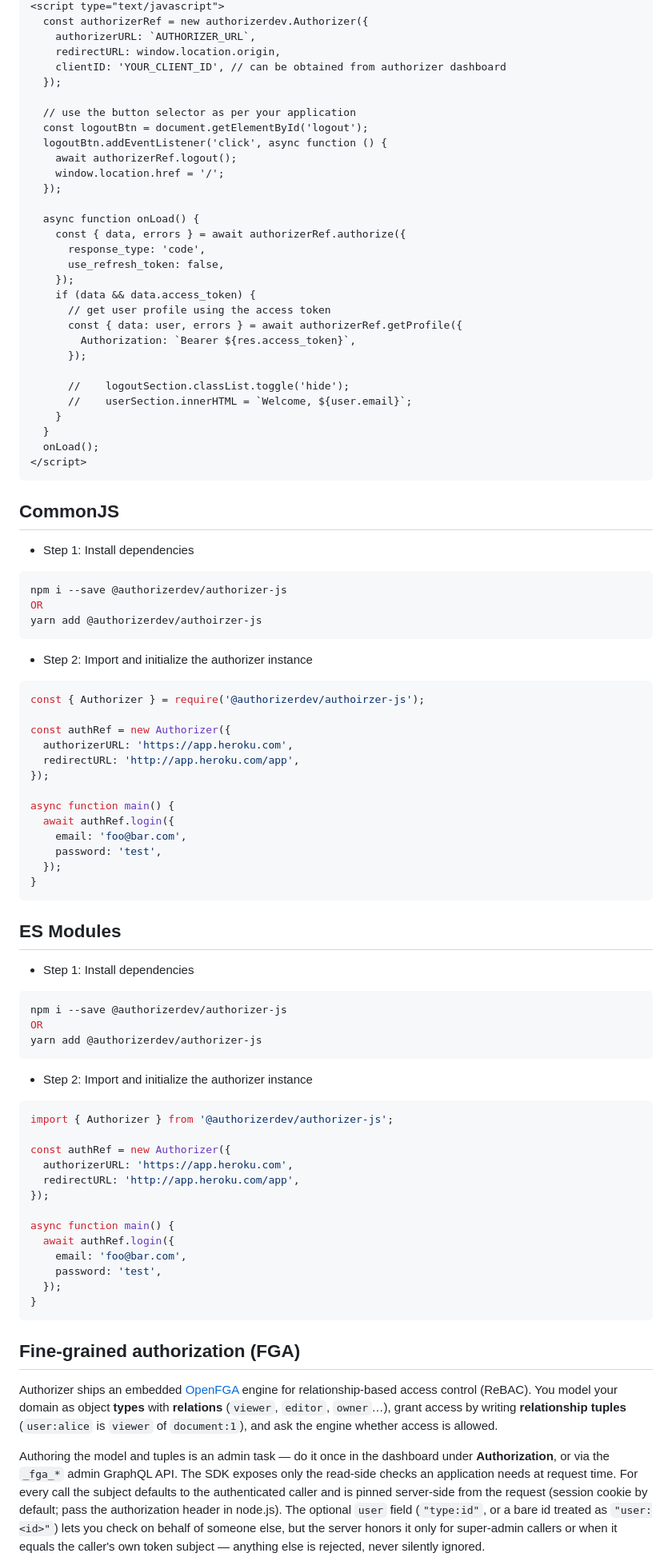
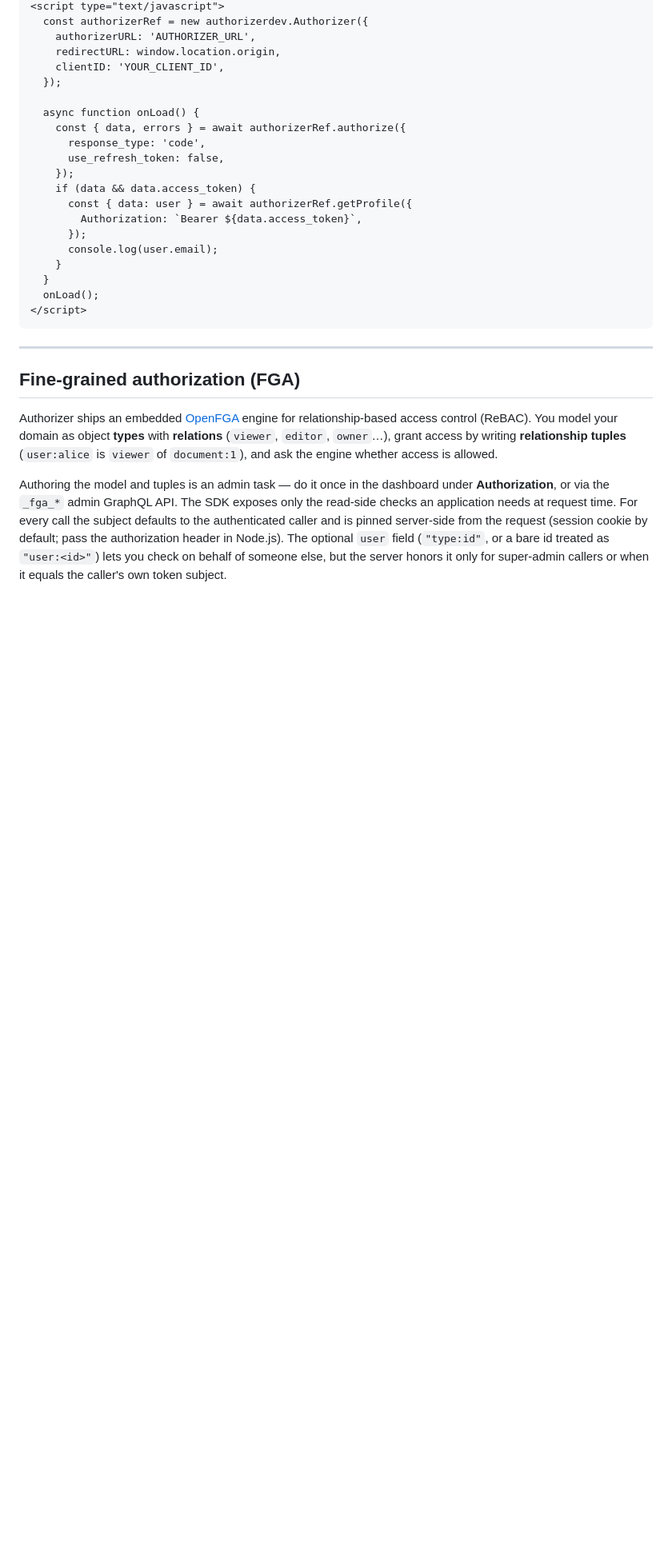
Before and after one commit to authorizerdev/authorizer-js, a Markdown page: README.md, the part around one of its changes. Shown at 80% size. Drawn GitHub-style; blank space fills up the shorter version.

Commit message:
docs: update README for v3.2.1

````diff
--- a/README.md
+++ b/README.md
@@ -45,15 +112,8 @@ const authRef = new Authorizer({
 <script type="text/javascript">
   const authorizerRef = new authorizerdev.Authorizer({
-    authorizerURL: `AUTHORIZER_URL`,
+    authorizerURL: 'AUTHORIZER_URL',
     redirectURL: window.location.origin,
-    clientID: 'YOUR_CLIENT_ID', // can be obtained from authorizer dashboard
-  });
-
-  // use the button selector as per your application
-  const logoutBtn = document.getElementById('logout');
-  logoutBtn.addEventListener('click', async function () {
-    await authorizerRef.logout();
-    window.location.href = '/';
+    clientID: 'YOUR_CLIENT_ID',
   });
 
   async function onLoad() {
@@ -62,89 +122,21 @@ const authRef = new Authorizer({
       use_refresh_token: false,
     });
     if (data && data.access_token) {
-      // get user profile using the access token
-      const { data: user, errors } = await authorizerRef.getProfile({
-        Authorization: `Bearer ${res.access_token}`,
+      const { data: user } = await authorizerRef.getProfile({
+        Authorization: `Bearer ${data.access_token}`,
       });
-
-      // 	logoutSection.classList.toggle('hide');
-      // 	userSection.innerHTML = `Welcome, ${user.email}`;
+      console.log(user.email);
     }
   }
   onLoad();
 </script>
 ```
 
-## CommonJS
-
-- Step 1: Install dependencies
-
-```sh
-npm i --save @authorizerdev/authorizer-js
-OR
-yarn add @authorizerdev/authoirzer-js
-```
-
-- Step 2: Import and initialize the authorizer instance
-
-```js
-const { Authorizer } = require('@authorizerdev/authoirzer-js');
-
-const authRef = new Authorizer({
-  authorizerURL: 'https://app.heroku.com',
-  redirectURL: 'http://app.heroku.com/app',
-});
-
-async function main() {
-  await authRef.login({
-    email: 'foo@bar.com',
-    password: 'test',
-  });
-}
-```
-
-## ES Modules
-
-- Step 1: Install dependencies
-
-```sh
-npm i --save @authorizerdev/authorizer-js
-OR
-yarn add @authorizerdev/authorizer-js
-```
-
-- Step 2: Import and initialize the authorizer instance
-
-```js
-import { Authorizer } from '@authorizerdev/authorizer-js';
-
-const authRef = new Authorizer({
-  authorizerURL: 'https://app.heroku.com',
-  redirectURL: 'http://app.heroku.com/app',
-});
-
-async function main() {
-  await authRef.login({
-    email: 'foo@bar.com',
-    password: 'test',
-  });
-}
-```
+---
 
 ## Fine-grained authorization (FGA)
 
-Authorizer ships an embedded [OpenFGA](https://openfga.dev) engine for relationship-based
-access control (ReBAC). You model your domain as object **types** with **relations**
-(`viewer`, `editor`, `owner`…), grant access by writing **relationship tuples**
-(`user:alice` is `viewer` of `document:1`), and ask the engine whether access is allowed.
+Authorizer ships an embedded [OpenFGA](https://openfga.dev) engine for relationship-based access control (ReBAC). You model your domain as object **types** with **relations** (`viewer`, `editor`, `owner`…), grant access by writing **relationship tuples** (`user:alice` is `viewer` of `document:1`), and ask the engine whether access is allowed.
 
-Authoring the model and tuples is an admin task — do it once in the dashboard under
-**Authorization**, or via the `_fga_*` admin GraphQL API. The SDK exposes only the
-read-side checks an application needs at request time. For every call the subject
-defaults to the authenticated caller and is pinned server-side from the request
-(session cookie by default; pass the authorization header in node.js). The optional
-`user` field (`"type:id"`, or a bare id treated as `"user:<id>"`) lets you check on
-behalf of someone else, but the server honors it only for super-admin callers or when
-it equals the caller's own token subject — anything else is rejected, never silently
-ignored.
+Authoring the model and tuples is an admin task — do it once in the dashboard under **Authorization**, or via the `_fga_*` admin GraphQL API. The SDK exposes only the read-side checks an application needs at request time. For every call the subject defaults to the authenticated caller and is pinned server-side from the request (session cookie by default; pass the authorization header in Node.js). The optional `user` field (`"type:id"`, or a bare id treated as `"user:<id>"`) lets you check on behalf of someone else, but the server honors it only for super-admin callers or when it equals the caller's own token subject.
 
````
Also changed, not shown: other parts of README.md (+108 -34 lines).
